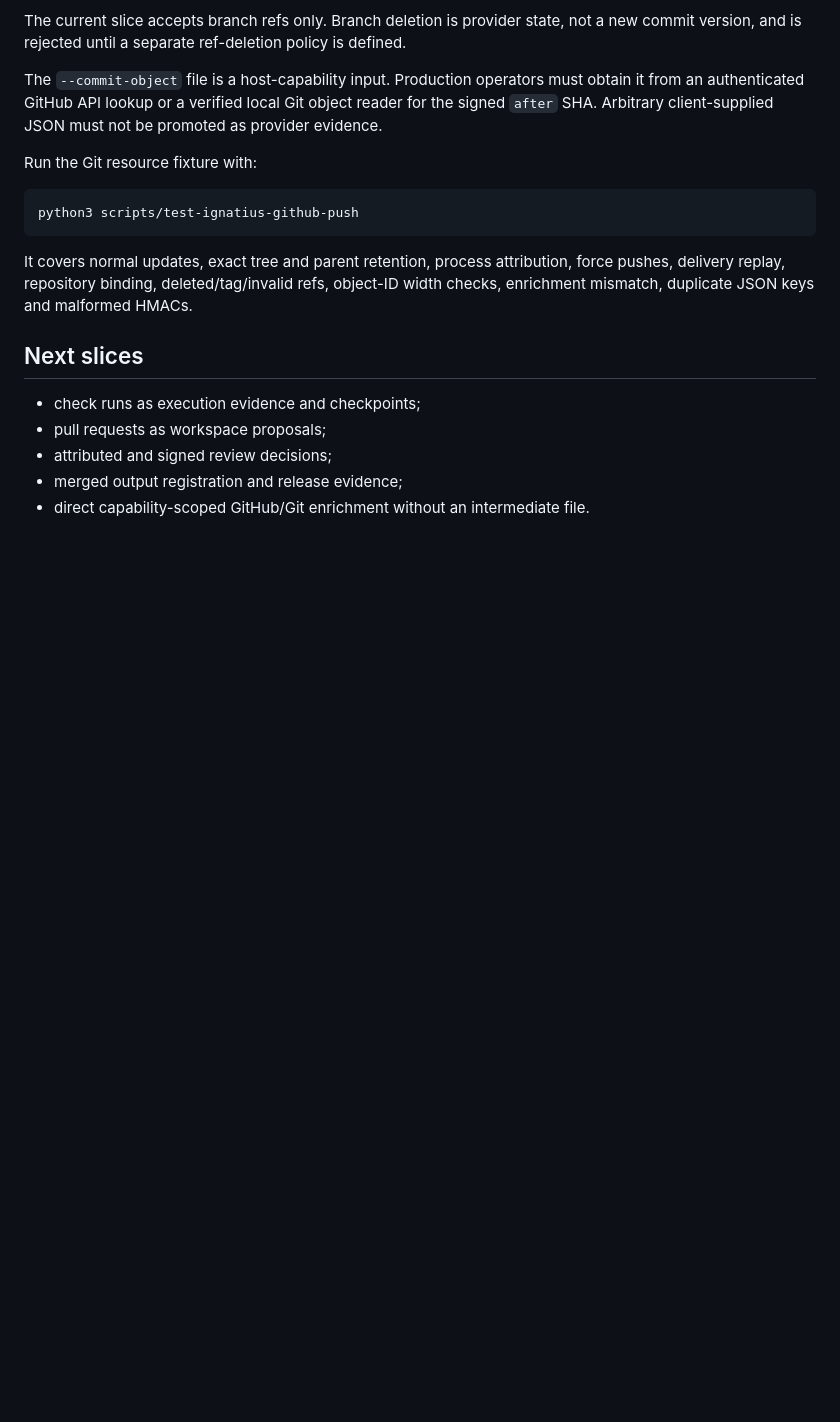
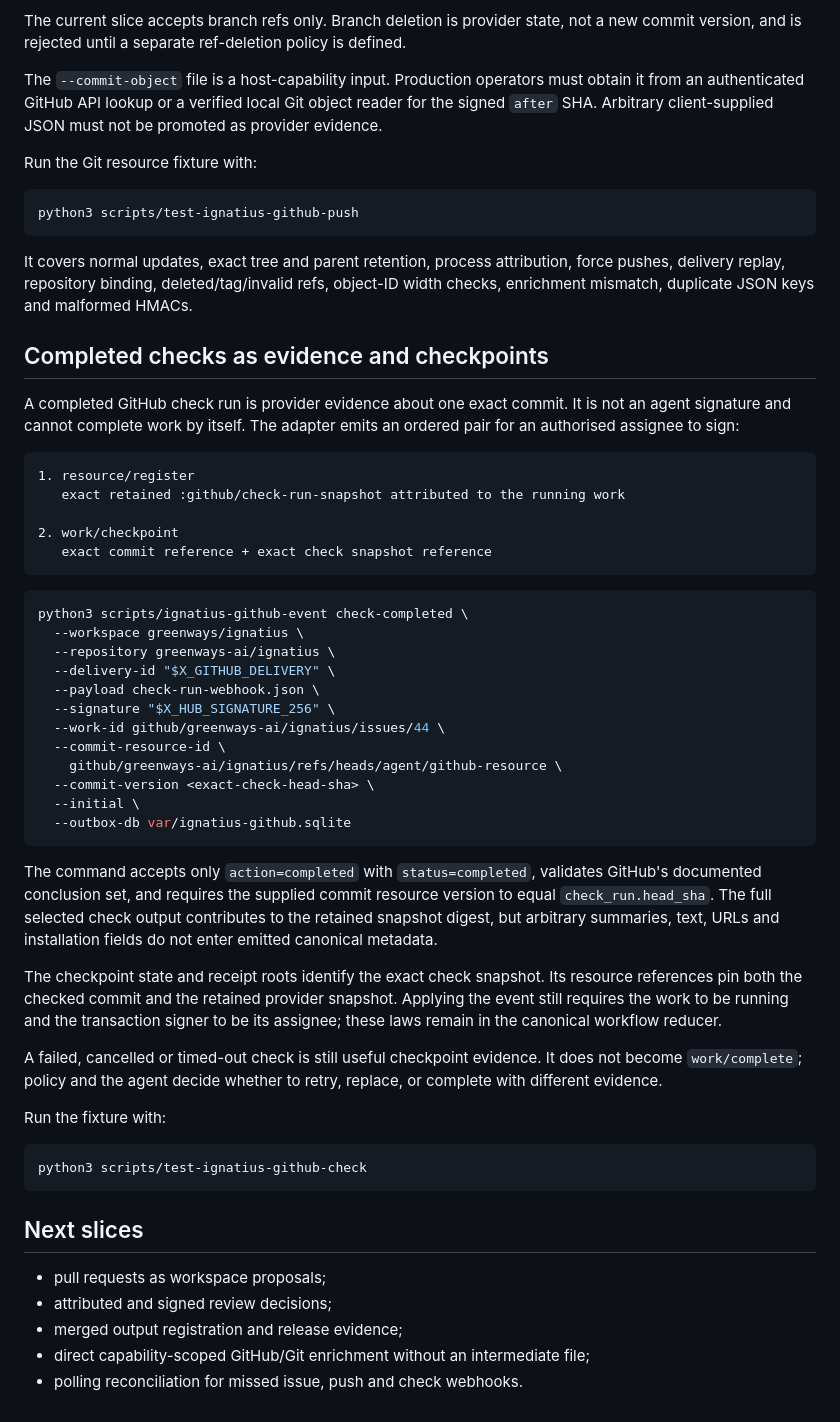
Before and after one commit to greenways-ai/ignatius, a Markdown page: docs/github-agent-workflow.md, the part around the change. Rendered like a GitHub page; blank space fills up the shorter version.

Commit message:
Document check-run evidence boundary

````diff
--- a/docs/github-agent-workflow.md
+++ b/docs/github-agent-workflow.md
@@ -197,10 +197,61 @@ force pushes, delivery replay, repository binding, deleted/tag/invalid refs,
 object-ID width checks, enrichment mismatch, duplicate JSON keys and malformed
 HMACs.
 
+## Completed checks as evidence and checkpoints
+
+A completed GitHub check run is provider evidence about one exact commit. It is
+not an agent signature and cannot complete work by itself. The adapter emits an
+ordered pair for an authorised assignee to sign:
+
+```text
+1. resource/register
+   exact retained :github/check-run-snapshot attributed to the running work
+
+2. work/checkpoint
+   exact commit reference + exact check snapshot reference
+```
+
+```sh
+python3 scripts/ignatius-github-event check-completed \
+  --workspace greenways/ignatius \
+  --repository greenways-ai/ignatius \
+  --delivery-id "$X_GITHUB_DELIVERY" \
+  --payload check-run-webhook.json \
+  --signature "$X_HUB_SIGNATURE_256" \
+  --work-id github/greenways-ai/ignatius/issues/44 \
+  --commit-resource-id \
+    github/greenways-ai/ignatius/refs/heads/agent/github-resource \
+  --commit-version <exact-check-head-sha> \
+  --initial \
+  --outbox-db var/ignatius-github.sqlite
+```
+
+The command accepts only `action=completed` with `status=completed`, validates
+GitHub's documented conclusion set, and requires the supplied commit resource
+version to equal `check_run.head_sha`. The full selected check output contributes
+to the retained snapshot digest, but arbitrary summaries, text, URLs and
+installation fields do not enter emitted canonical metadata.
+
+The checkpoint state and receipt roots identify the exact check snapshot. Its
+resource references pin both the checked commit and the retained provider
+snapshot. Applying the event still requires the work to be running and the
+transaction signer to be its assignee; these laws remain in the canonical
+workflow reducer.
+
+A failed, cancelled or timed-out check is still useful checkpoint evidence. It
+does not become `work/complete`; policy and the agent decide whether to retry,
+replace, or complete with different evidence.
+
+Run the fixture with:
+
+```sh
+python3 scripts/test-ignatius-github-check
+```
+
 ## Next slices
 
-- check runs as execution evidence and checkpoints;
 - pull requests as workspace proposals;
 - attributed and signed review decisions;
 - merged output registration and release evidence;
-- direct capability-scoped GitHub/Git enrichment without an intermediate file.
+- direct capability-scoped GitHub/Git enrichment without an intermediate file;
+- polling reconciliation for missed issue, push and check webhooks.
````
